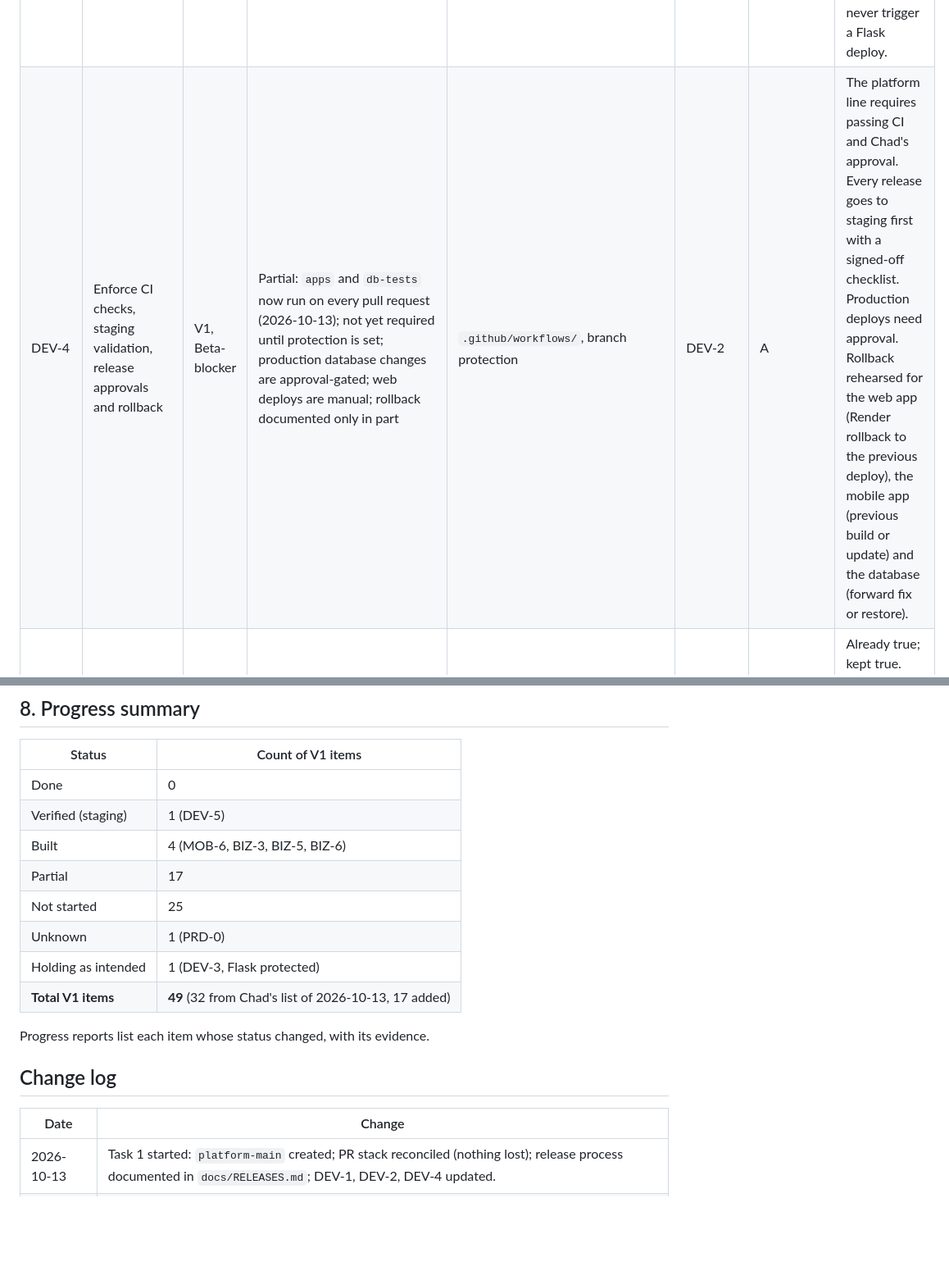
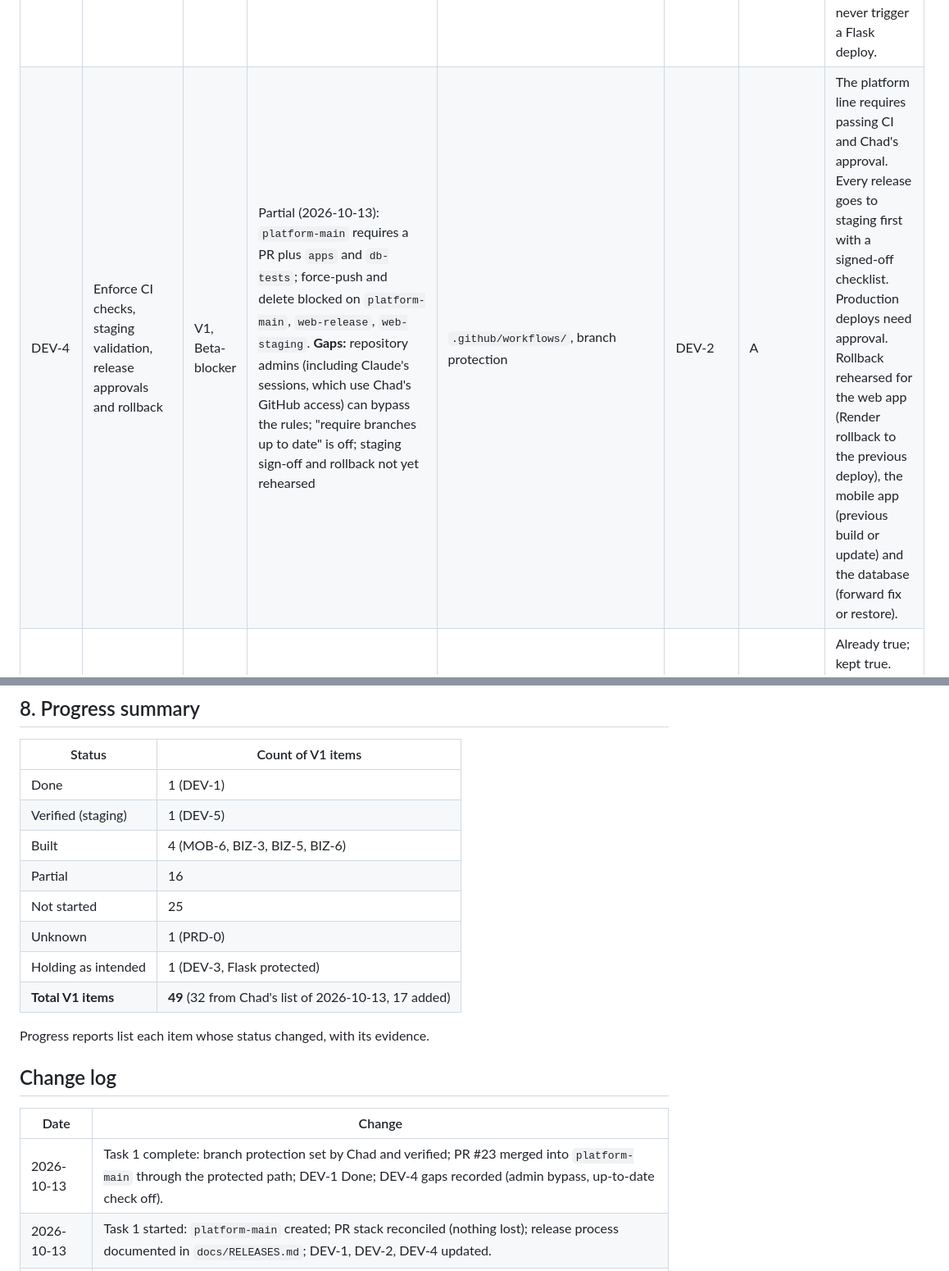
Before and after one commit to chado223/crew-clock, a Markdown page: docs/LAUNCH_READINESS.md, 2 parts joined by grey strips. Shown at 82% size. GitHub-like rendering; blank space fills up the shorter version.

```diff
--- a/docs/LAUNCH_READINESS.md
+++ b/docs/LAUNCH_READINESS.md
@@ -104,6 +104,6 @@ Code paths are relative to `platform/` unless they start with `.github/` or `doc
 | DEV-2 | Maintainable Git branching and release strategy | V1, Beta-blocker | Partial (2026-10-13): written in `docs/RELEASES.md`; 0 of 3 releases done under it | `docs/RELEASES.md` | DEV-1 | A | The strategy in section 6 is written up, adopted, and used for 3 consecutive releases. |
 | DEV-3 | Protect the original Flask Crew Clock until a separately approved retirement | V1 | Done for now: `main` locked; Flask deploys only from `main`; Render ignores `platform/**` | Render `crew-clock`, `main` | — | A (for retirement) | Flask keeps serving with no unapproved change until its retirement item is approved. A test confirms platform releases never trigger a Flask deploy. |
-| DEV-4 | Enforce CI checks, staging validation, release approvals and rollback | V1, Beta-blocker | Partial: `apps` and `db-tests` now run on every pull request (2026-10-13); not yet required until protection is set; production database changes are approval-gated; web deploys are manual; rollback documented only in part | `.github/workflows/`, branch protection | DEV-2 | A | The platform line requires passing CI and Chad's approval. Every release goes to staging first with a signed-off checklist. Production deploys need approval. Rollback rehearsed for the web app (Render rollback to the previous deploy), the mobile app (previous build or update) and the database (forward fix or restore). |
+| DEV-4 | Enforce CI checks, staging validation, release approvals and rollback | V1, Beta-blocker | Partial (2026-10-13): `platform-main` requires a PR plus `apps` and `db-tests`; force-push and delete blocked on `platform-main`, `web-release`, `web-staging`. **Gaps:** repository admins (including Claude's sessions, which use Chad's GitHub access) can bypass the rules; "require branches up to date" is off; staging sign-off and rollback not yet rehearsed | `.github/workflows/`, branch protection | DEV-2 | A | The platform line requires passing CI and Chad's approval. Every release goes to staging first with a signed-off checklist. Production deploys need approval. Rollback rehearsed for the web app (Render rollback to the previous deploy), the mobile app (previous build or update) and the database (forward fix or restore). |
 | DEV-5 | Separate production and staging environments | V1 | Verified (staging) on 2026-10-13: separate projects, services and branches; guards tested | `platform/deploy/*.yaml`, `packages/shared/src/projects.ts` | — | — | Already true; kept true. Staging must also keep its own email sender (DEV-10) and stay awake during test cycles. |
 | DEV-9 *(added)* | Upgrade Expo / React Native to a supported release | V1, Beta-blocker | Not started (SDK 54) | `apps/mobile/` | — | — | On a current SDK; typecheck, build and device test pass; REL-8 findings cleared. |
 | DEV-10 *(added)* | Email deliverability setup | V1, Beta-blocker | Partial: Resend domain verified (DKIM); DMARC unknown; staging has no sender | DNS at GoDaddy; Resend | PRD-3 | ACCT/$ maybe | SPF, DKIM and DMARC pass for the final sending domain. Bounce and complaint webhooks are handled. A seed test lands in the inbox, not spam, at Gmail, Outlook and Yahoo. Staging has its own sender. |
@@ -244,10 +244,10 @@ These are marked *(added)* above.
 
 | Status | Count of V1 items |
 |---|---|
-| Done | 0 |
+| Done | 1 (DEV-1) |
 | Verified (staging) | 1 (DEV-5) |
 | Built | 4 (MOB-6, BIZ-3, BIZ-5, BIZ-6) |
-| Partial | 17 |
+| Partial | 16 |
 | Not started | 25 |
 | Unknown | 1 (PRD-0) |
 | Holding as intended | 1 (DEV-3, Flask protected) |
@@ -259,5 +259,6 @@ Progress reports list each item whose status changed, with its evidence.
 
 | Date | Change |
 |---|---|
+| 2026-10-13 | Task 1 complete: branch protection set by Chad and verified; PR #23 merged into `platform-main` through the protected path; DEV-1 Done; DEV-4 gaps recorded (admin bypass, up-to-date check off). |
 | 2026-10-13 | Task 1 started: `platform-main` created; PR stack reconciled (nothing lost); release process documented in `docs/RELEASES.md`; DEV-1, DEV-2, DEV-4 updated. |
 | 2026-10-13 | Plan adopted from Chad's requirements of 2026-10-13, plus additions; all statuses set from the read-only review of the same day. |
```
Also changed, not shown: other parts of docs/LAUNCH_READINESS.md (+1 -1 lines), docs/RELEASES.md (+9 -0 lines).
